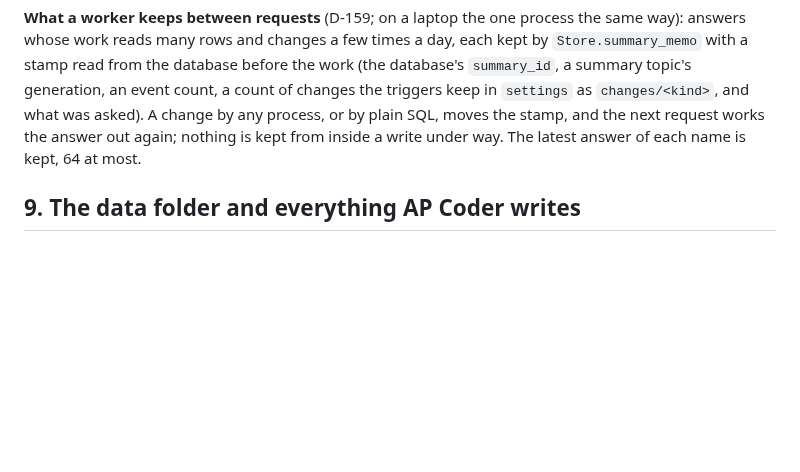
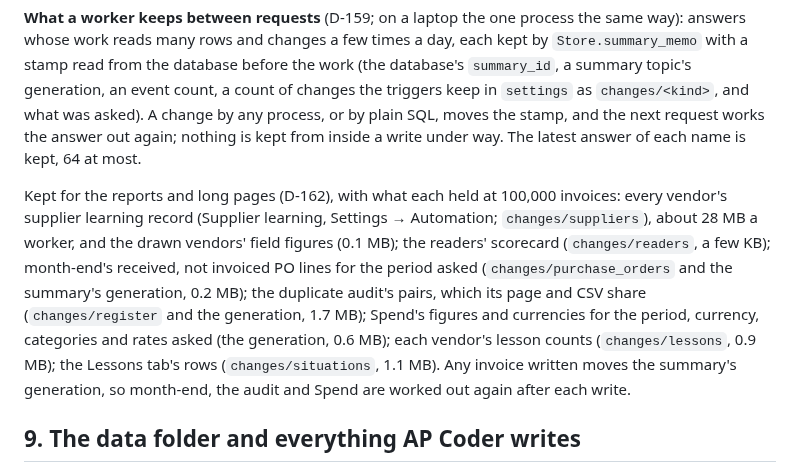
Before and after one commit to MNabikhel/AP_Processer, a Markdown page: docs/HOW_IT_RUNS.md, the part around the change. GitHub-like rendering; blank space fills up the shorter version.

```diff
--- a/docs/HOW_IT_RUNS.md
+++ b/docs/HOW_IT_RUNS.md
@@ -395,6 +395,16 @@ dashboard, starts it again when it stops, and writes what it says to `<data fold
   plain SQL, moves the stamp, and the next request works the answer out again; nothing is kept from inside a write
   under way. The latest answer of each name is kept, 64 at most.
 
+  Kept for the reports and long pages (D-162), with what each held at 100,000 invoices: every vendor's supplier
+  learning record (Supplier learning, Settings → Automation; `changes/suppliers`), about 28 MB a worker, and the
+  drawn vendors' field figures (0.1 MB); the readers' scorecard (`changes/readers`, a few KB); month-end's received,
+  not invoiced PO lines for the period asked (`changes/purchase_orders` and the summary's generation, 0.2 MB); the
+  duplicate audit's pairs, which its page and CSV share (`changes/register` and the generation, 1.7 MB); Spend's
+  figures and currencies for the period, currency, categories and rates asked (the generation, 0.6 MB); each
+  vendor's lesson counts (`changes/lessons`, 0.9 MB); the Lessons tab's rows (`changes/situations`, 1.1 MB). Any
+  invoice written moves the summary's generation, so month-end, the audit and Spend are worked out again after each
+  write.
+
 ## 9. The data folder and everything AP Coder writes
 
 Default data folder `~/APCoder` (`C:\Users\<you>\APCoder`); `AP_PRIVATE_DIR` overrides it, the record
```
Also changed, not shown: docs/decisions.md (+47 -0 lines).
